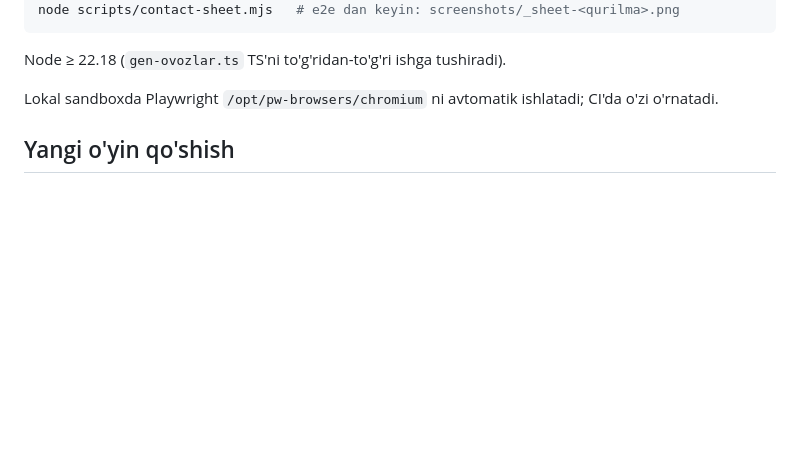
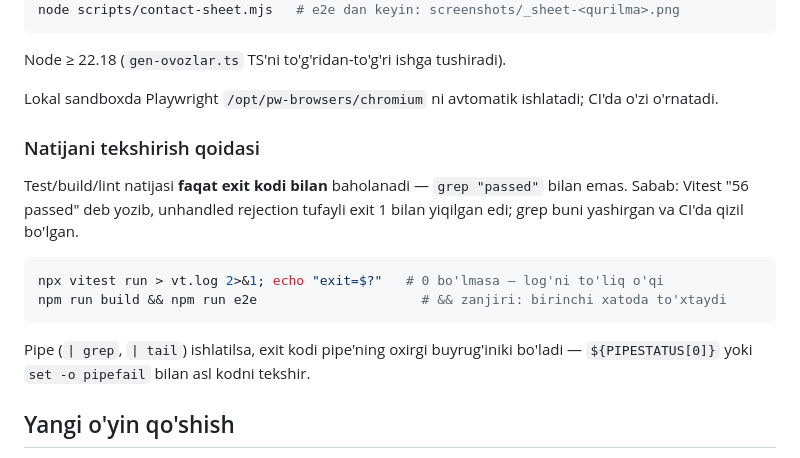
Before and after one commit to Shohruh459/Bilimli-bolajon, a Markdown page: CLAUDE.md, the part around the change. Drawn GitHub-style; blank space fills up the shorter version.

Commit message:
docs(CLAUDE.md): natija faqat exit kodi bilan tekshiriladi
Co-Authored-By: Claude Opus 5.5 <noreply@anthropic.com>
Claude-Session: https://claude.ai/code/session_015tgqjYmYUEnnRwcvjitzMo

````diff
--- a/CLAUDE.md
+++ b/CLAUDE.md
@@ -138,6 +138,20 @@ Node ≥ 22.18 (`gen-ovozlar.ts` TS'ni to'g'ridan-to'g'ri ishga tushiradi).
 
 Lokal sandboxda Playwright `/opt/pw-browsers/chromium` ni avtomatik ishlatadi; CI'da o'zi o'rnatadi.
 
+### Natijani tekshirish qoidasi
+
+Test/build/lint natijasi **faqat exit kodi bilan** baholanadi — `grep "passed"` bilan emas.
+Sabab: Vitest "56 passed" deb yozib, unhandled rejection tufayli exit 1 bilan yiqilgan edi;
+grep buni yashirgan va CI'da qizil bo'lgan.
+
+```bash
+npx vitest run > vt.log 2>&1; echo "exit=$?"   # 0 bo'lmasa — log'ni to'liq o'qi
+npm run build && npm run e2e                     # && zanjiri: birinchi xatoda to'xtaydi
+```
+
+Pipe (`| grep`, `| tail`) ishlatilsa, exit kodi pipe'ning oxirgi buyrug'iniki bo'ladi —
+`${PIPESTATUS[0]}` yoki `set -o pipefail` bilan asl kodni tekshir.
+
 ## Yangi o'yin qo'shish
 
 1. `src/games/<id>/logic.ts` — sof mantiq + `logic.test.ts`.
````
